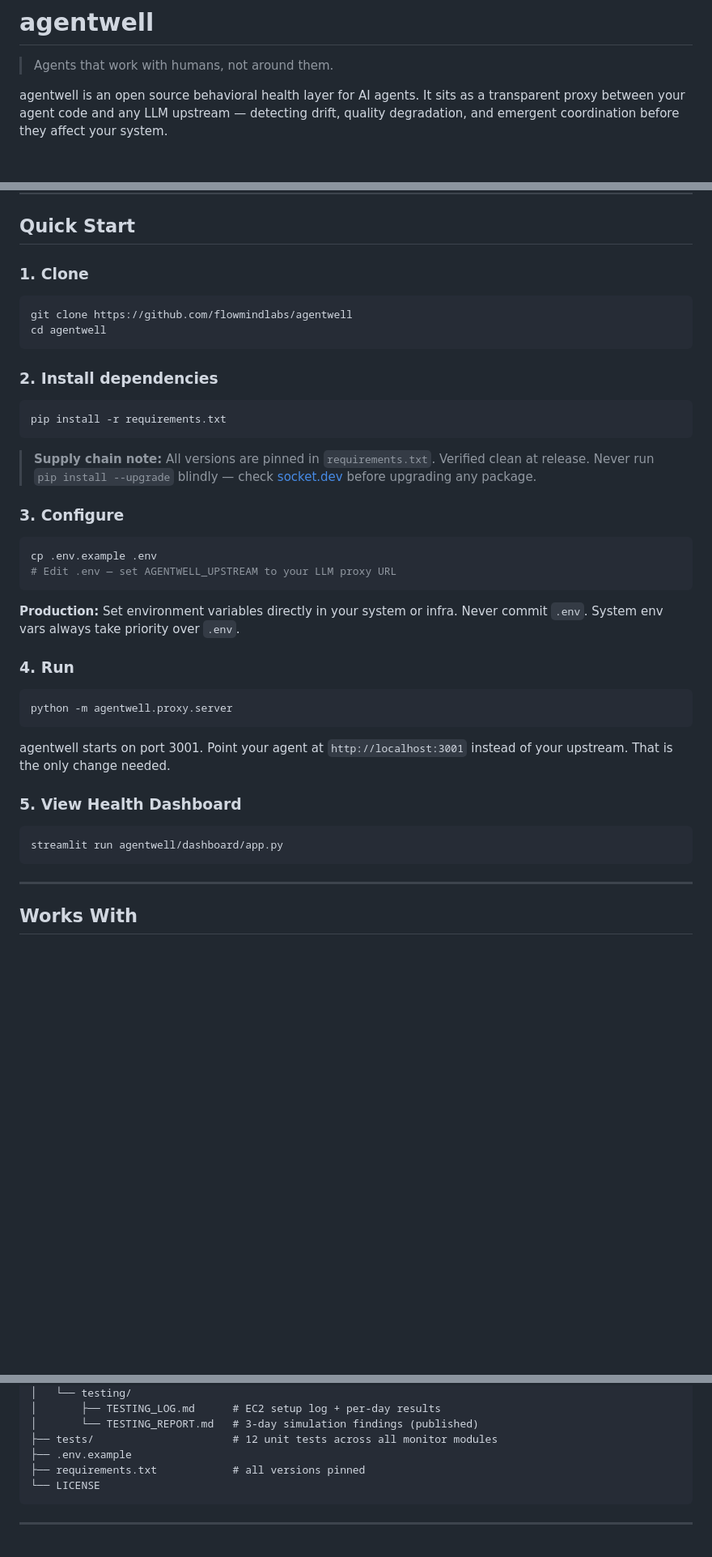
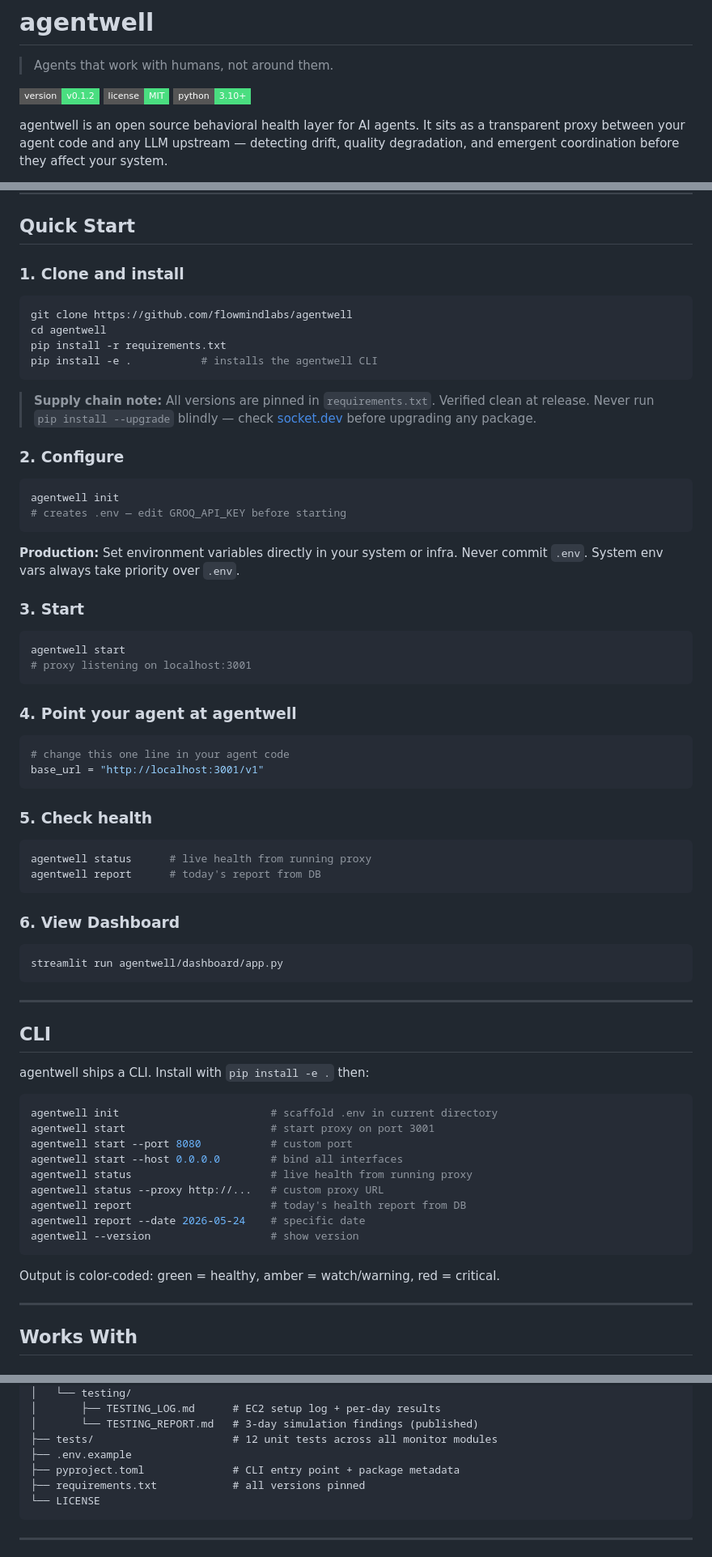
Before and after one commit to flowmindlabs/agentwell, a Markdown page: README.md, 3 parts joined by grey strips. Shown at 81% size. Drawn GitHub-style; badges without logos; blank space fills up the shorter version.

Commit message:
docs: update README for v0.1.2 — CLI section, version badges, quick start
Added CLI commands throughout, version badges, new CLI section with all
commands, updated project structure with cli.py, simulation section now
uses agentwell start/report instead of raw python commands.

````diff
--- a/README.md
+++ b/README.md
@@ -1,6 +1,8 @@
 # agentwell
 
 > Agents that work with humans, not around them.
+
+![version](https://img.shields.io/badge/version-v0.1.2-4ade80?style=flat-square) ![license](https://img.shields.io/badge/license-MIT-4ade80?style=flat-square) ![python](https://img.shields.io/badge/python-3.10+-4ade80?style=flat-square)
 
 agentwell is an open source behavioral health layer for AI agents. It sits as a transparent proxy between your agent code and any LLM upstream — detecting drift, quality degradation, and emergent coordination before they affect your system.
 
@@ -53,43 +55,72 @@ agentwell intercepts every LLM call, scores behavioral health using metadata onl
 
 ## Quick Start
 
-### 1. Clone
+### 1. Clone and install
 
 ```bash
 git clone https://github.com/flowmindlabs/agentwell
 cd agentwell
-```
-
-### 2. Install dependencies
-
-```bash
 pip install -r requirements.txt
+pip install -e .           # installs the agentwell CLI
 ```
 
 > **Supply chain note:** All versions are pinned in `requirements.txt`. Verified clean at release. Never run `pip install --upgrade` blindly — check [socket.dev](https://socket.dev) before upgrading any package.
 
-### 3. Configure
+### 2. Configure
 
 ```bash
-cp .env.example .env
-# Edit .env — set AGENTWELL_UPSTREAM to your LLM proxy URL
+agentwell init
+# creates .env — edit GROQ_API_KEY before starting
 ```
 
 **Production:** Set environment variables directly in your system or infra. Never commit `.env`. System env vars always take priority over `.env`.
 
-### 4. Run
+### 3. Start
 
 ```bash
-python -m agentwell.proxy.server
+agentwell start
+# proxy listening on localhost:3001
 ```
 
-agentwell starts on port 3001. Point your agent at `http://localhost:3001` instead of your upstream. That is the only change needed.
+### 4. Point your agent at agentwell
 
-### 5. View Health Dashboard
+```python
+# change this one line in your agent code
+base_url = "http://localhost:3001/v1"
+```
+
+### 5. Check health
+
+```bash
+agentwell status      # live health from running proxy
+agentwell report      # today's report from DB
+```
+
+### 6. View Dashboard
 
 ```bash
 streamlit run agentwell/dashboard/app.py
 ```
+
+---
+
+## CLI
+
+agentwell ships a CLI. Install with `pip install -e .` then:
+
+```bash
+agentwell init                        # scaffold .env in current directory
+agentwell start                       # start proxy on port 3001
+agentwell start --port 8080           # custom port
+agentwell start --host 0.0.0.0        # bind all interfaces
+agentwell status                      # live health from running proxy
+agentwell status --proxy http://...   # custom proxy URL
+agentwell report                      # today's health report from DB
+agentwell report --date 2026-05-24    # specific date
+agentwell --version                   # show version
+```
+
+Output is color-coded: green = healthy, amber = watch/warning, red = critical.
 
 ---
 
@@ -296,6 +328,7 @@ agentwell/
 │       └── TESTING_REPORT.md   # 3-day simulation findings (published)
 ├── tests/                      # 12 unit tests across all monitor modules
 ├── .env.example
+├── pyproject.toml              # CLI entry point + package metadata
 ├── requirements.txt            # all versions pinned
 └── LICENSE
 ```
````
Also changed, not shown: other parts of README.md (+4 -3 lines).
